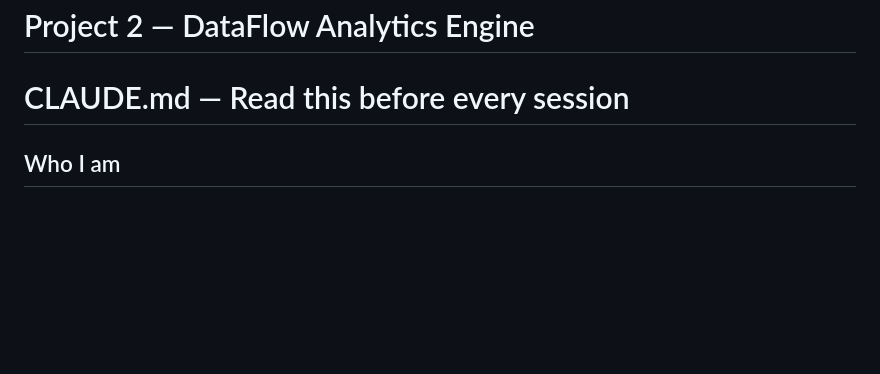
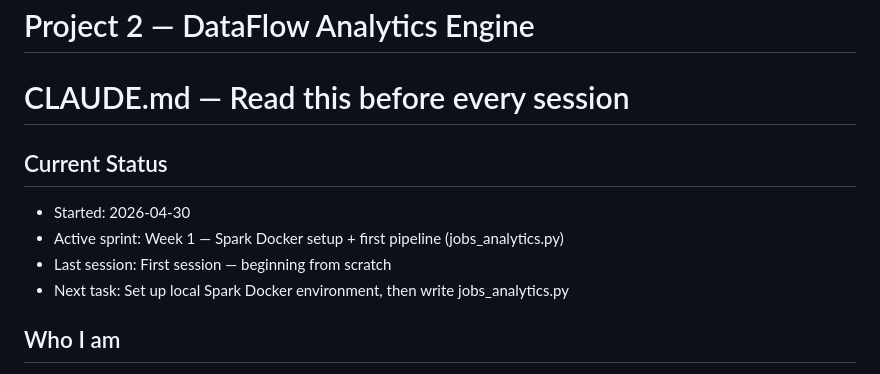
Before and after one commit to portalzone/munext-v2, a Markdown page: P2_CLAUDE.md, the part around the change. Rendered like a GitHub page; blank space fills up the shorter version.

Commit message:
docs: mark Project 2 session 1 start

```diff
--- a/P2_CLAUDE.md
+++ b/P2_CLAUDE.md
@@ -1,5 +1,11 @@
 # Project 2 — DataFlow Analytics Engine
 # CLAUDE.md — Read this before every session
+
+## Current Status
+- Started: 2026-04-30
+- Active sprint: Week 1 — Spark Docker setup + first pipeline (jobs_analytics.py)
+- Last session: First session — beginning from scratch
+- Next task: Set up local Spark Docker environment, then write jobs_analytics.py
 
 ## Who I am
 Victor Muojeke. Full-Stack Software Engineer, MASc candidate at Memorial University.
```
